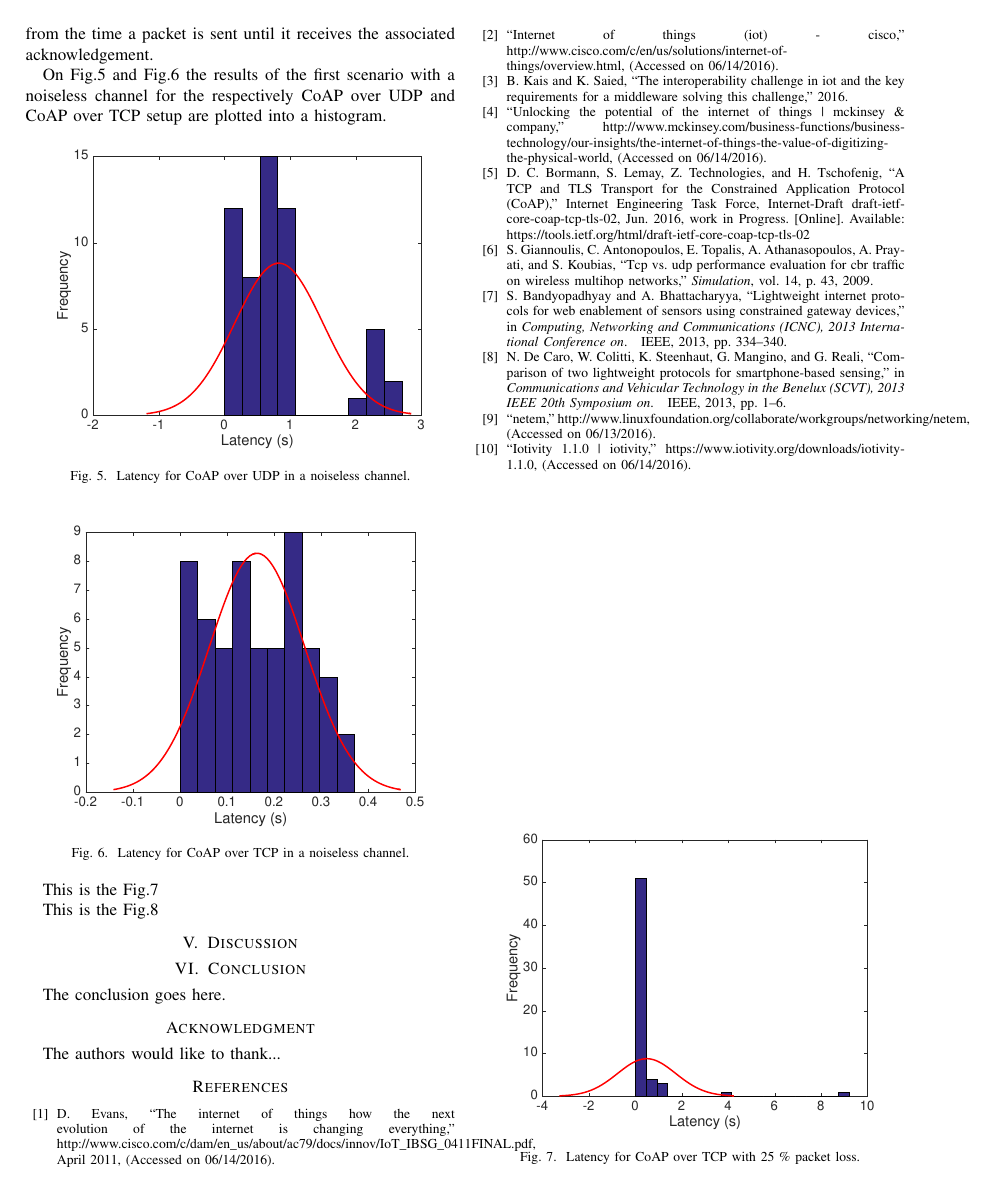
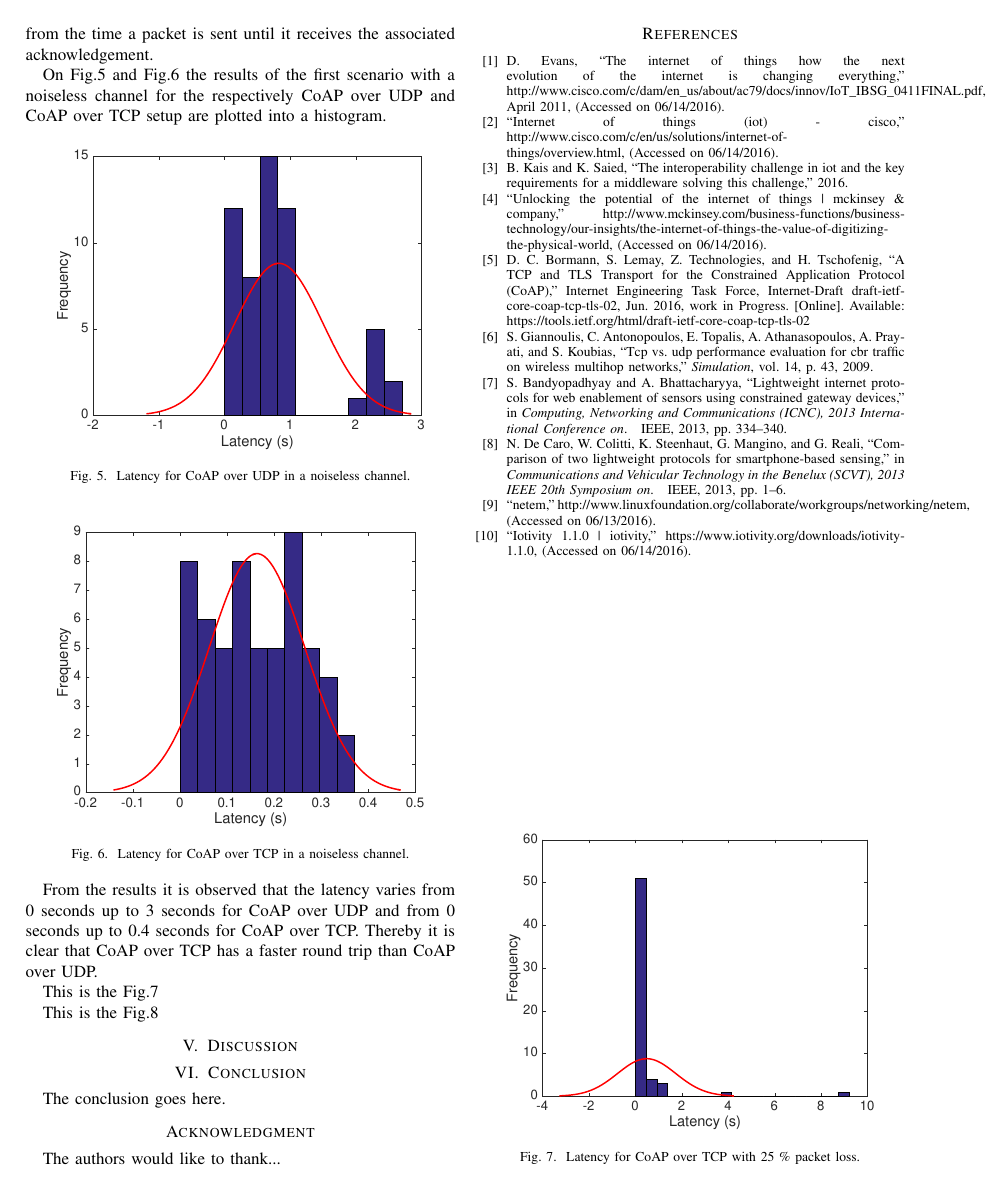
Before and after one commit to khaledsaied/CoAP-R-D, a LaTeX paper (bare_jrnl_comsoc.tex, which reads quantitative.tex): page 3 of 4. Compiled offline with pdfLaTeX; a missing font is replaced by an installed copy or a similar font; a LaTeX package or settings file that is missing is left out.

Commit message:
txs auto checkin

```diff
--- a/quantitative.tex
+++ b/quantitative.tex
@@ -167,6 +167,7 @@ On \figurename{\ref{fig:coapconlatency}} and \figurename{\ref{fig:coaptcplatency
 	\label{fig:coaptcplatency}
 \end{figure}
 
+From the results it is observed  that the latency varies from 0 seconds up to 3 seconds for CoAP over UDP and from 0 seconds up to 0.4 seconds for CoAP over TCP. Thereby it is clear that CoAP over TCP has a faster round trip than CoAP over UDP.
 
 %TCP direct from transport layer therefore faster
 %UDP from application layer therefore slower
```
